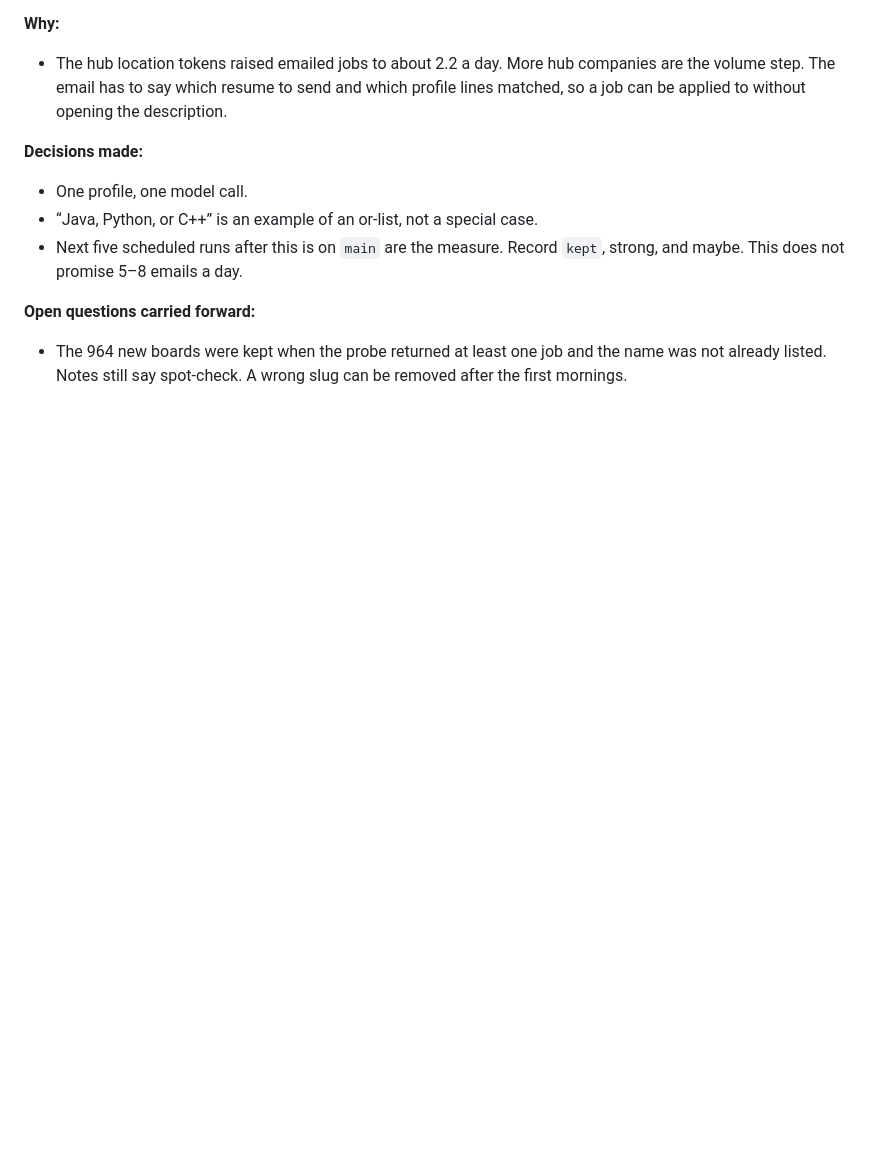
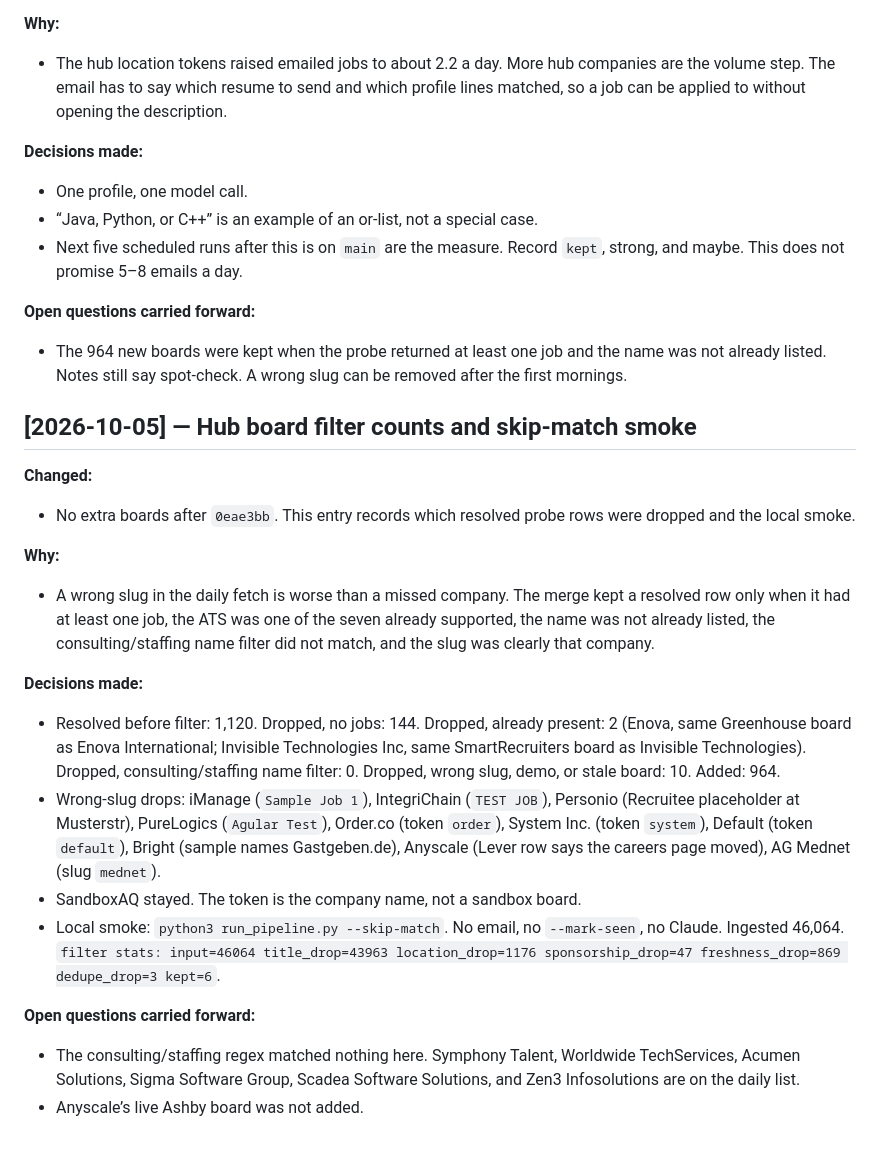
Before and after one commit to HardikLad10/jobFinderAgent, a Markdown page: SESSION_LOG.md, the part around the change. Rendered like a GitHub page; blank space fills up the shorter version.

Commit message:
Record hub-board filter counts and the skip-match smoke.
Co-authored-by: Cursor <cursoragent@cursor.com>

```diff
--- a/SESSION_LOG.md
+++ b/SESSION_LOG.md
@@ -950,3 +950,21 @@ Added root `README.md` so a GitHub visitor gets the product in plain language (w
 
 **Open questions carried forward:**
 - The 964 new boards were kept when the probe returned at least one job and the name was not already listed. Notes still say spot-check. A wrong slug can be removed after the first mornings.
+
+## [2026-10-05] — Hub board filter counts and skip-match smoke
+
+**Changed:**
+- No extra boards after `0eae3bb`. This entry records which resolved probe rows were dropped and the local smoke.
+
+**Why:**
+- A wrong slug in the daily fetch is worse than a missed company. The merge kept a resolved row only when it had at least one job, the ATS was one of the seven already supported, the name was not already listed, the consulting/staffing name filter did not match, and the slug was clearly that company.
+
+**Decisions made:**
+- Resolved before filter: 1,120. Dropped, no jobs: 144. Dropped, already present: 2 (Enova, same Greenhouse board as Enova International; Invisible Technologies Inc, same SmartRecruiters board as Invisible Technologies). Dropped, consulting/staffing name filter: 0. Dropped, wrong slug, demo, or stale board: 10. Added: 964.
+- Wrong-slug drops: iManage (`Sample Job 1`), IntegriChain (`TEST JOB`), Personio (Recruitee placeholder at Musterstr), PureLogics (`Agular Test`), Order.co (token `order`), System Inc. (token `system`), Default (token `default`), Bright (sample names Gastgeben.de), Anyscale (Lever row says the careers page moved), AG Mednet (slug `mednet`).
+- SandboxAQ stayed. The token is the company name, not a sandbox board.
+- Local smoke: `python3 run_pipeline.py --skip-match`. No email, no `--mark-seen`, no Claude. Ingested 46,064. `filter stats: input=46064 title_drop=43963 location_drop=1176 sponsorship_drop=47 freshness_drop=869 dedupe_drop=3 kept=6`.
+
+**Open questions carried forward:**
+- The consulting/staffing regex matched nothing here. Symphony Talent, Worldwide TechServices, Acumen Solutions, Sigma Software Group, Scadea Software Solutions, and Zen3 Infosolutions are on the daily list.
+- Anyscale’s live Ashby board was not added.
```
